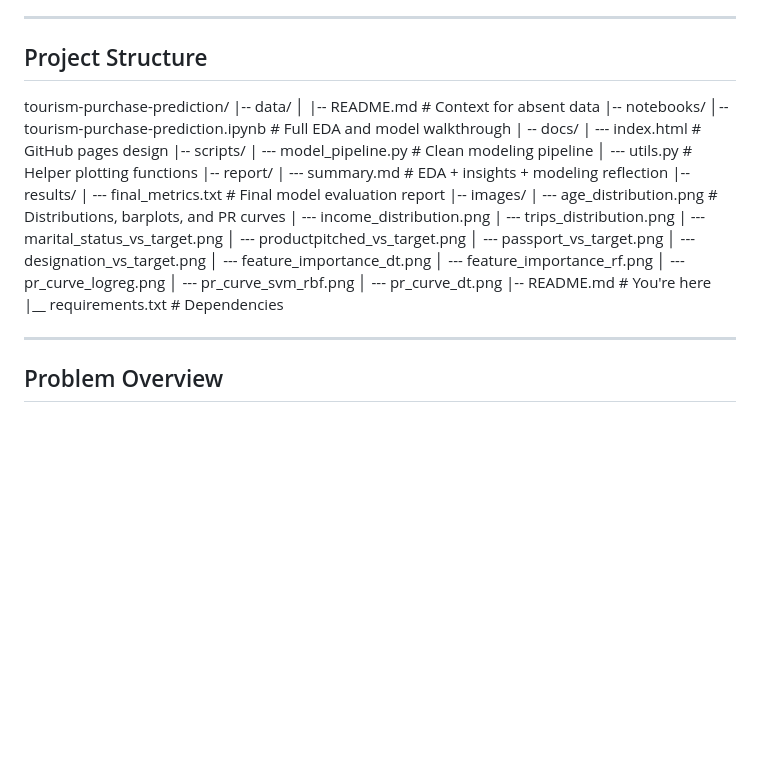
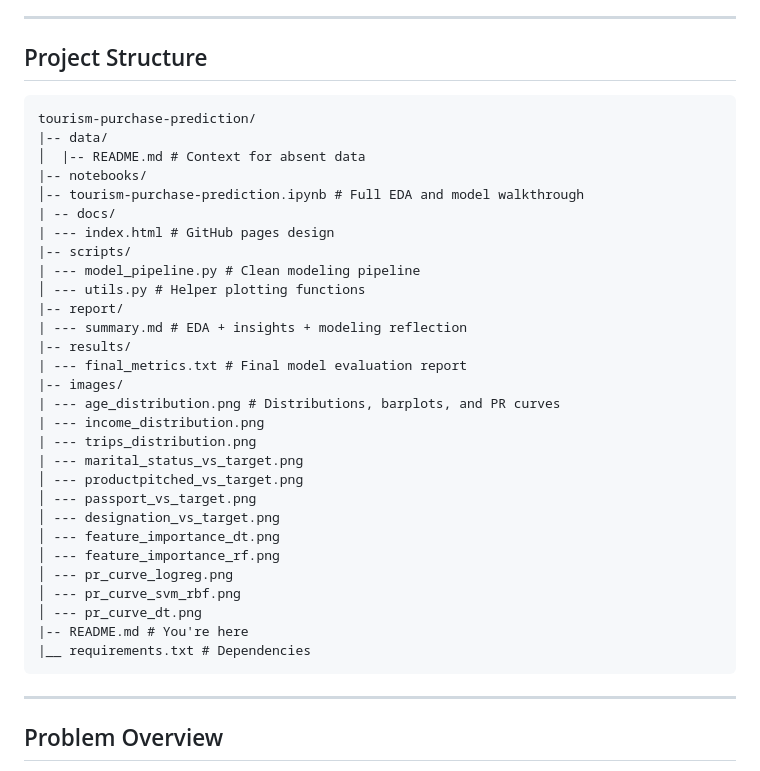
Before and after one commit to eliana-gm/tourism-package-prediction, a Markdown page: README.md, the part around the change. GitHub-like rendering; blank space fills up the shorter version.

Commit message:
Update README.md
Fix visual of structure

````diff
--- a/README.md
+++ b/README.md
@@ -6,6 +6,7 @@ This project builds a supervised learning pipeline to predict whether a customer
 
 ## Project Structure
 
+```txt
 tourism-purchase-prediction/
 |-- data/
 │  |-- README.md # Context for absent data
@@ -35,7 +36,7 @@ tourism-purchase-prediction/
 │ --- pr_curve_dt.png
 |-- README.md # You're here
 |__ requirements.txt # Dependencies
-
+```
 ---
 
 ## Problem Overview
````
